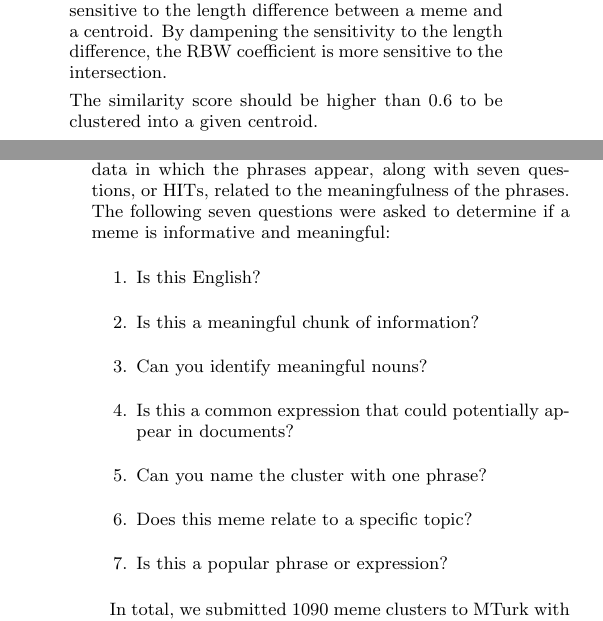
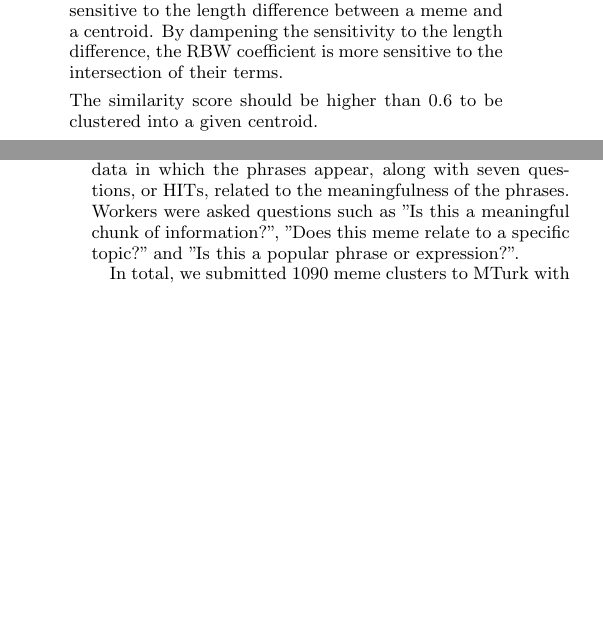
Before and after one commit to hohyon-ryu/DICTA-Memes, a LaTeX paper (20111120 Final paper/blog-meme.tex): two parts of the columns of pages 5 and 7 of 15 before the commit and two parts of the columns of pages 5 and 7 of 14 after it, joined at a grey line, cut so that both start at the same text, the shorter picture padded with empty space. Compiled offline with pdfLaTeX.

Commit message:
progress report

```diff
--- a/20111120 Final paper/blog-meme.tex
+++ b/20111120 Final paper/blog-meme.tex
@@ -433,7 +433,7 @@ The Jaccardi coefficient is not very suitable for our meme clustering as it is h
 RBW(A, B) = {{|A \cap B|} \over {(|A|+|B|) / 2} }
 \end{displaymath}
 
-Table \ref{table:sim} shows that Jaccardi's coefficient is much more sensitive to the length difference between a meme and a centroid. By dampening the sensitivity to the length difference, the RBW coefficient is more sensitive to the intersection.
+Table \ref{table:sim} shows that Jaccardi's coefficient is much more sensitive to the length difference between a meme and a centroid. By dampening the sensitivity to the length difference, the RBW coefficient is more sensitive to the intersection of their terms.
 
 \begin{table}[h!t!]
 \begin{center}
@@ -539,18 +539,7 @@ which means how similar memes in the cluster are each other.
 \subsubsection{Initial Training Set (MT1)}
 Ranking the meme clusters based upon their meaningfulness or informativeness as described above is a difficult and largely subjective task. Consequently, using machine learning for this task is highly problematic. To aid the process of automated classification of the phrase clusters, we implemented an Amazon Mechanical Turk (MTurk) to utilize human intelligence in building a training set \cite{Barr2006}. MTurk is an Internet service from Amazon for scalable crowdsourcing of simple one-time tasks. It allows \emph{requesters} submit human intelligence tasks (HITs) to be completed by \emph{workers} in exchange for small payments. Requesters approve the results they consider satisfactory, and workers increase their confidence scores with high approval rates.
 
-In this MTurk HIT we displayed to the user a cluster of phrases and three 100-word snippets of text from the blog data in which the phrases appear, along with seven questions, or HITs, related to the meaningfulness of the phrases. The following seven questions were asked to determine if a meme is informative and meaningful:
-
-\begin{enumerate}
-
-\item Is this English?
-\item Is this a meaningful chunk of information?
-\item Can you identify meaningful nouns?
-\item Is this a common expression that could potentially appear in documents?
-\item Can you name the cluster with one phrase?
-\item Does this meme relate to a specific topic?
-\item Is this a popular phrase or expression?
-\end{enumerate}
+In this MTurk HIT we displayed to the user a cluster of phrases and three 100-word snippets of text from the blog data in which the phrases appear, along with seven questions, or HITs, related to the meaningfulness of the phrases. Workers were asked questions such as "Is this a meaningful chunk of information?", "Does this meme relate to a specific topic?" and "Is this a popular phrase or expression?".
 
 In total, we submitted 1090 meme clusters to MTurk with seven HITs each. Workers were required to have a HIT approval rate greater than 85\% and to have completed at least 50 approved HITs. All meme clusters were reviewed by three workers to allow for varying subjective assessments. After removing the highest and lowest total scores to eliminate any individual biases, we calculated the mean score of the cluster and normalized on a 0-1 scale. Each meme cluster was then compared to a range of threshold values for the purposes of the Support Vector Machine, as described in the following section. The labels collected by this initial MTurk HIT will be referred to as Mechanical Turk Collection 1(MT1).
 
```
Also changed, not shown: 20111120 Final paper/blog-meme.tex (6 more changed lines).
